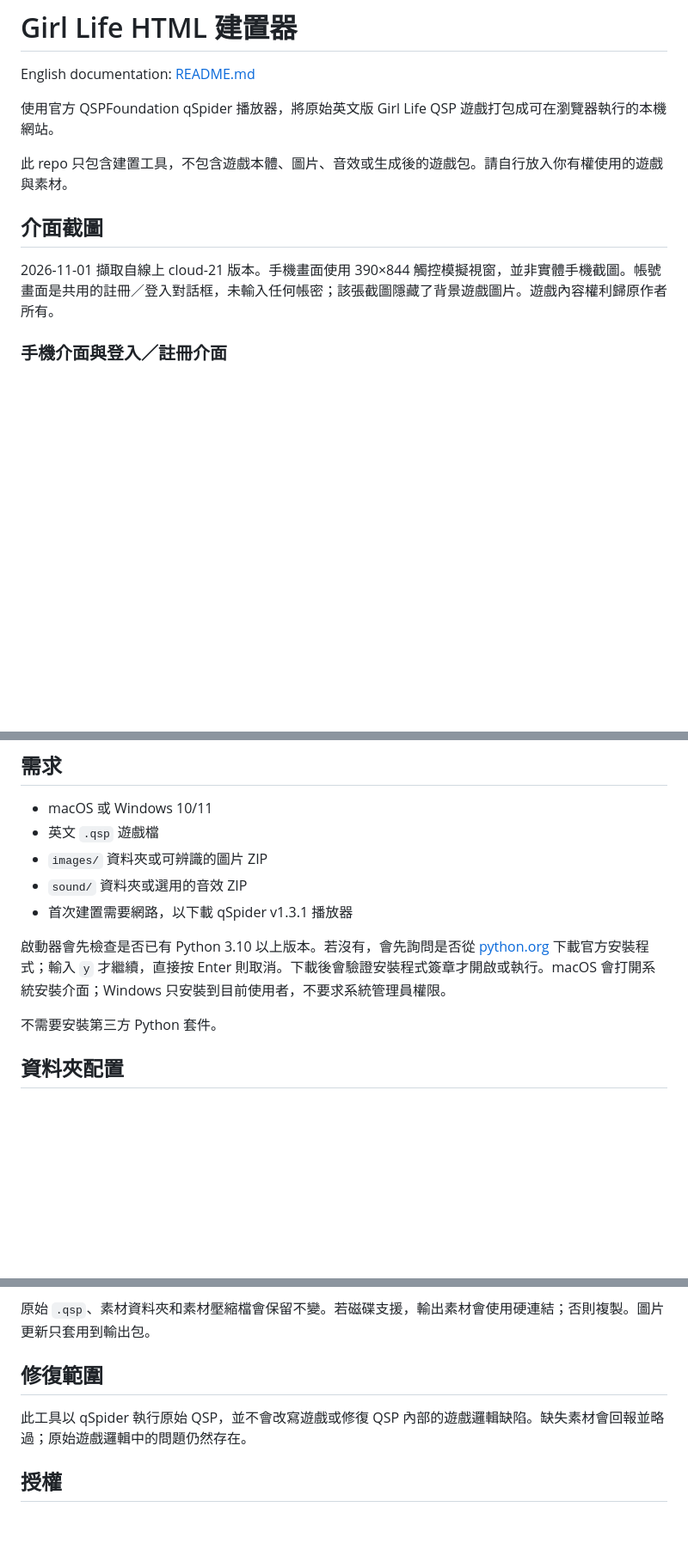
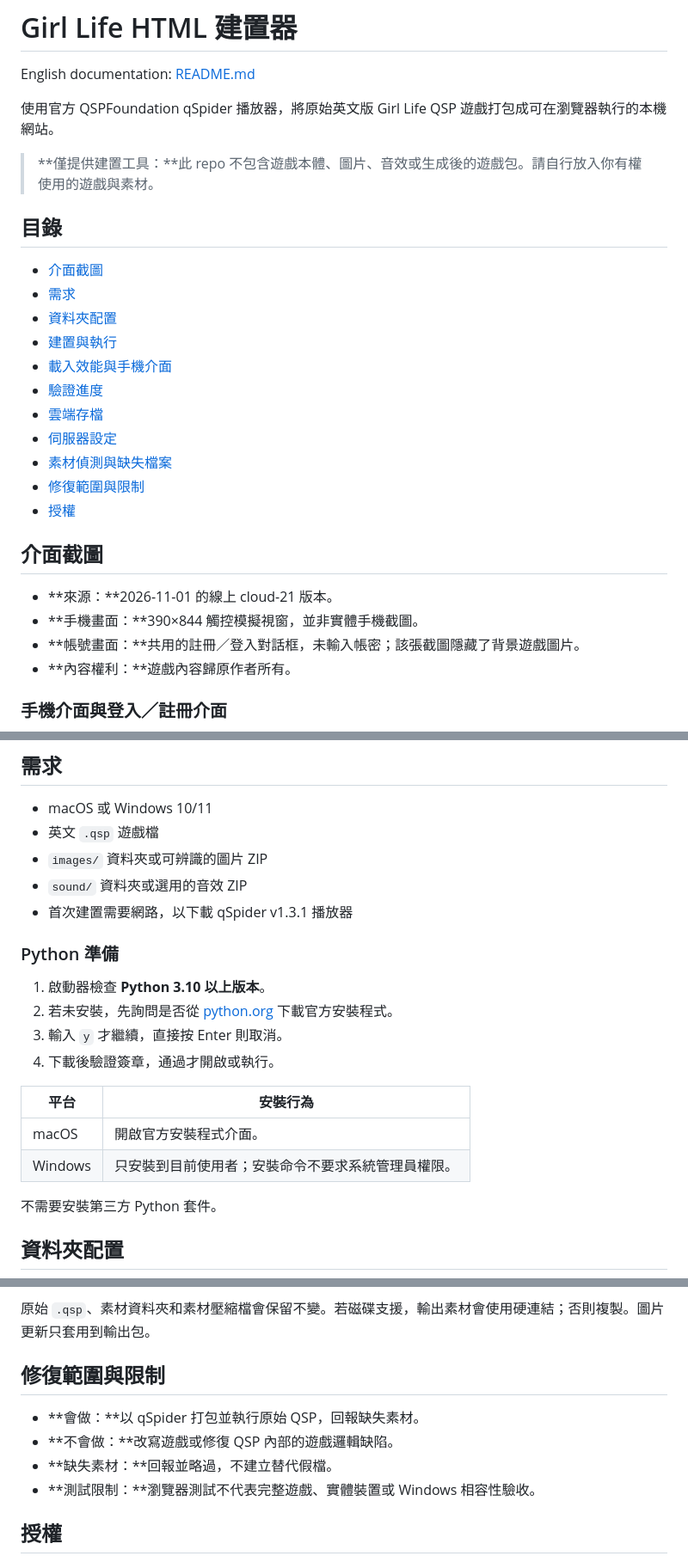
Before and after one commit to samttoo22-MewCat/GirlLife2HTML, a Markdown page: README.zh-TW.md, 3 parts joined by grey strips. Shown at 86% size. GitHub-like rendering; blank space fills up the shorter version.

```diff
--- a/README.zh-TW.md
+++ b/README.zh-TW.md
@@ -4,11 +4,28 @@ English documentation: [README.md](README.md)
 
 使用官方 QSPFoundation qSpider 播放器，將原始英文版 Girl Life QSP 遊戲打包成可在瀏覽器執行的本機網站。
 
-此 repo 只包含建置工具，不包含遊戲本體、圖片、音效或生成後的遊戲包。請自行放入你有權使用的遊戲與素材。
+> **僅提供建置工具：**此 repo 不包含遊戲本體、圖片、音效或生成後的遊戲包。請自行放入你有權使用的遊戲與素材。
+
+## 目錄
+
+- [介面截圖](#介面截圖)
+- [需求](#需求)
+- [資料夾配置](#資料夾配置)
+- [建置與執行](#建置與執行)
+- [載入效能與手機介面](#載入效能與手機介面)
+- [驗證進度](#驗證進度)
+- [雲端存檔](#雲端存檔)
+- [伺服器設定](#伺服器設定)
+- [素材偵測與缺失檔案](#素材偵測與缺失檔案)
+- [修復範圍與限制](#修復範圍與限制)
+- [授權](#授權)
 
 ## 介面截圖
 
-2026-11-01 擷取自線上 cloud-21 版本。手機畫面使用 390×844 觸控模擬視窗，並非實體手機截圖。帳號畫面是共用的註冊／登入對話框，未輸入任何帳密；該張截圖隱藏了背景遊戲圖片。遊戲內容權利歸原作者所有。
+- **來源：**2026-11-01 的線上 cloud-21 版本。
+- **手機畫面：**390×844 觸控模擬視窗，並非實體手機截圖。
+- **帳號畫面：**共用的註冊／登入對話框，未輸入帳密；該張截圖隱藏了背景遊戲圖片。
+- **內容權利：**遊戲內容歸原作者所有。
 
 ### 手機介面與登入／註冊介面
 
@@ -26,7 +43,17 @@ English documentation: [README.md](README.md)
 - `sound/` 資料夾或選用的音效 ZIP
 - 首次建置需要網路，以下載 qSpider v1.3.1 播放器
 
-啟動器會先檢查是否已有 Python 3.10 以上版本。若沒有，會先詢問是否從 [python.org](https://www.python.org/downloads/) 下載官方安裝程式；輸入 `y` 才繼續，直接按 Enter 則取消。下載後會驗證安裝程式簽章才開啟或執行。macOS 會打開系統安裝介面；Windows 只安裝到目前使用者，不要求系統管理員權限。
+### Python 準備
+
+1. 啟動器檢查 **Python 3.10 以上版本**。
+2. 若未安裝，先詢問是否從 [python.org](https://www.python.org/downloads/) 下載官方安裝程式。
+3. 輸入 `y` 才繼續，直接按 Enter 則取消。
+4. 下載後驗證簽章，通過才開啟或執行。
+
+| 平台 | 安裝行為 |
+| --- | --- |
+| macOS | 開啟官方安裝程式介面。 |
+| Windows | 只安裝到目前使用者；安裝命令不要求系統管理員權限。 |
 
 不需要安裝第三方 Python 套件。
 
@@ -105,9 +234,12 @@ cloud-21 修正 Classic 在實際遊戲物品欄掛載後，仍預留 215px 右
 
 原始 `.qsp`、素材資料夾和素材壓縮檔會保留不變。若磁碟支援，輸出素材會使用硬連結；否則複製。圖片更新只套用到輸出包。
 
-## 修復範圍
+## 修復範圍與限制
 
-此工具以 qSpider 執行原始 QSP，並不會改寫遊戲或修復 QSP 內部的遊戲邏輯缺陷。缺失素材會回報並略過；原始遊戲邏輯中的問題仍然存在。
+- **會做：**以 qSpider 打包並執行原始 QSP，回報缺失素材。
+- **不會做：**改寫遊戲或修復 QSP 內部的遊戲邏輯缺陷。
+- **缺失素材：**回報並略過，不建立替代假檔。
+- **測試限制：**瀏覽器測試不代表完整遊戲、實體裝置或 Windows 相容性驗收。
 
 ## 授權
 
```
Also changed, not shown: other parts of README.zh-TW.md (+113 -11 lines), README.md (+148 -16 lines).
